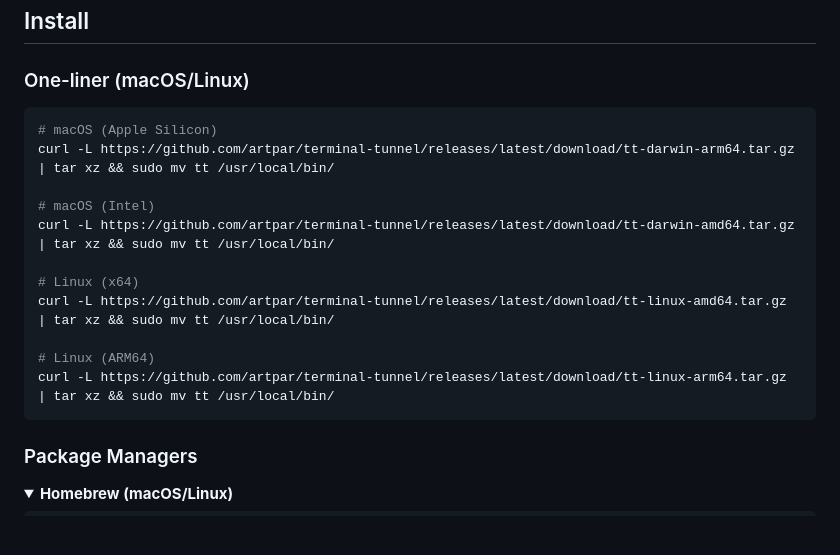
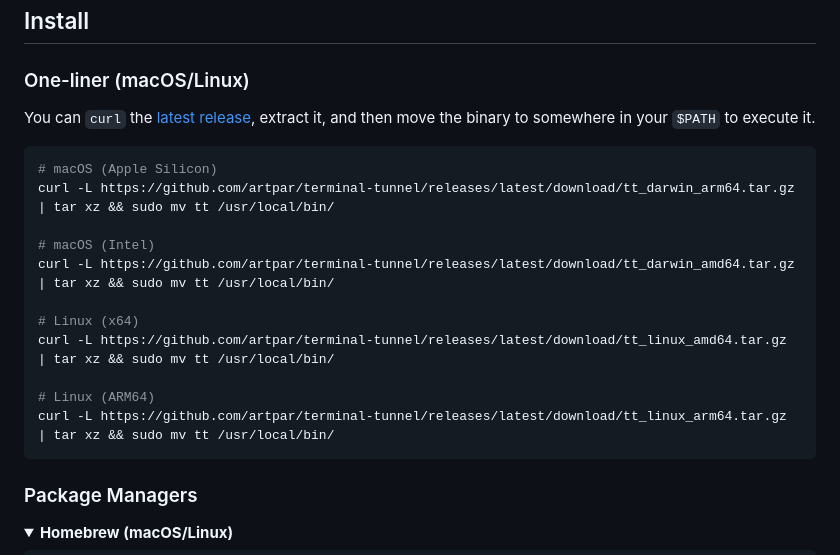
Before and after one commit to artpar/terminal-tunnel, a Markdown page: README.md, the part around the change. Rendered like a GitHub page; folded sections open; blank space fills up the shorter version.

Commit message:
Fixed curl links
Curl links were using dashes instead of underscores so did not point to
the correct location.

````diff
--- a/README.md
+++ b/README.md
@@ -29,19 +29,22 @@ P2P terminal sharing with end-to-end encryption. Share your terminal from anywhe
 ## Install
 
 ### One-liner (macOS/Linux)
+You can `curl` the
+[latest release](https://github.com/artpar/terminal-tunnel/releases/),
+extract it, and then move the binary to somewhere in your `$PATH` to execute it.
 
 ```bash
 # macOS (Apple Silicon)
-curl -L https://github.com/artpar/terminal-tunnel/releases/latest/download/tt-darwin-arm64.tar.gz | tar xz && sudo mv tt /usr/local/bin/
+curl -L https://github.com/artpar/terminal-tunnel/releases/latest/download/tt_darwin_arm64.tar.gz | tar xz && sudo mv tt /usr/local/bin/
 
 # macOS (Intel)
-curl -L https://github.com/artpar/terminal-tunnel/releases/latest/download/tt-darwin-amd64.tar.gz | tar xz && sudo mv tt /usr/local/bin/
+curl -L https://github.com/artpar/terminal-tunnel/releases/latest/download/tt_darwin_amd64.tar.gz | tar xz && sudo mv tt /usr/local/bin/
 
 # Linux (x64)
-curl -L https://github.com/artpar/terminal-tunnel/releases/latest/download/tt-linux-amd64.tar.gz | tar xz && sudo mv tt /usr/local/bin/
+curl -L https://github.com/artpar/terminal-tunnel/releases/latest/download/tt_linux_amd64.tar.gz | tar xz && sudo mv tt /usr/local/bin/
 
 # Linux (ARM64)
-curl -L https://github.com/artpar/terminal-tunnel/releases/latest/download/tt-linux-arm64.tar.gz | tar xz && sudo mv tt /usr/local/bin/
+curl -L https://github.com/artpar/terminal-tunnel/releases/latest/download/tt_linux_arm64.tar.gz | tar xz && sudo mv tt /usr/local/bin/
 ```
 
 ### Package Managers
````
